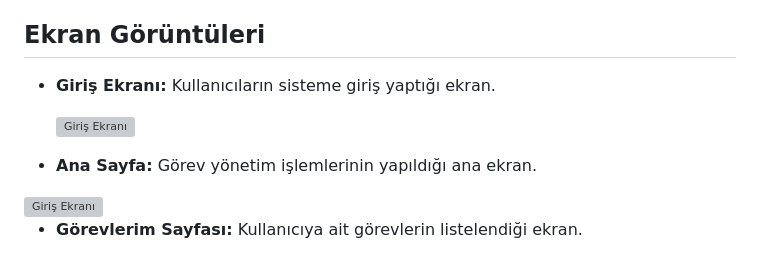
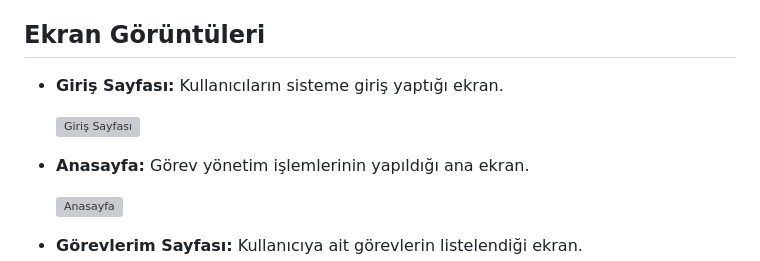
Before and after one commit to Cengizhanyildiz14/TaskManagementSystem, a Markdown page: README.md, the part around one of its changes. GitHub-like rendering; grey boxes are pictures that could not be loaded.

```diff
--- a/README.md
+++ b/README.md
@@ -91,12 +91,12 @@ Bu proje, **Görev Yönetim Sistemi** için bir örnek uygulama içermektedir. B
 
 ## Ekran Görüntüleri
 
-- **Giriş Ekranı:** Kullanıcıların sisteme giriş yaptığı ekran.
+- **Giriş Sayfası:** Kullanıcıların sisteme giriş yaptığı ekran.
 
-  <img src="https://github.com/user-attachments/assets/19afe322-193f-44c7-9f50-05ee77613520" alt="Giriş Ekranı" width="600"/>
+  <img src="https://github.com/user-attachments/assets/19afe322-193f-44c7-9f50-05ee77613520" alt="Giriş Sayfası" width="600"/>
 
-- **Ana Sayfa:** Görev yönetim işlemlerinin yapıldığı ana ekran.
+- **Anasayfa:** Görev yönetim işlemlerinin yapıldığı ana ekran.
 
-<img src="https://github.com/user-attachments/assets/8d2941c0-5787-43f4-b316-9a3ba2f6fe76" alt="Giriş Ekranı" width="600"/>
+  <img src="https://github.com/user-attachments/assets/8d2941c0-5787-43f4-b316-9a3ba2f6fe76" alt="Anasayfa" width="600"/>
 
 - **Görevlerim Sayfası:** Kullanıcıya ait görevlerin listelendiği ekran.
```
Also changed, not shown: other parts of README.md (+28 -0 lines).
